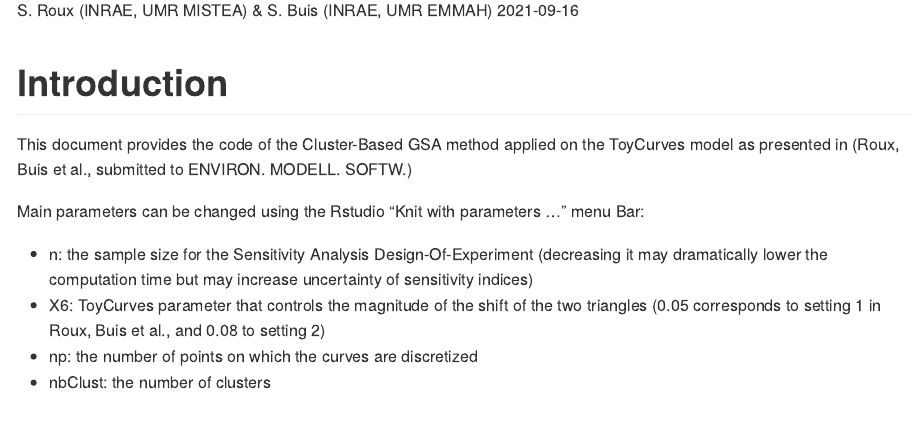
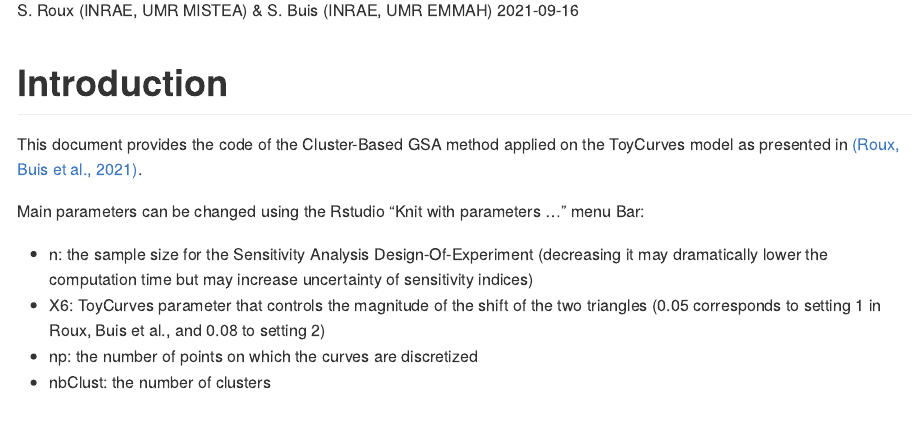
Before and after one commit to sbuis/ClusterBased_GSA, an R Markdown document (clusterBasedGSA_on_Toycurve.Rmd): the page in a window 1100 px wide, from 150 px down. Rendered offline with R 4.5, knitr and Pandoc, with nearby package versions; some code elsewhere in the file could not run offline; long lines of code are wrapped.

Commit message:
Update ref. to Roux, Buis et al (published !)

```diff
--- a/clusterBasedGSA_on_Toycurve.Rmd
+++ b/clusterBasedGSA_on_Toycurve.Rmd
@@ -21,7 +21,7 @@ nbClust <- params$nbClust
 
 # Introduction
 
-This document provides the code of the Cluster-Based GSA method applied on the ToyCurves model as presented in (Roux, Buis et al., submitted to ENVIRON. MODELL. SOFTW.)
+This document provides the code of the Cluster-Based GSA method applied on the ToyCurves model as presented in [(Roux, Buis et al., 2021)](https://www.sciencedirect.com/science/article/pii/S136481522100089X).
 
 Main parameters can be changed using the Rstudio "Knit with parameters ..." menu Bar:
 
```
